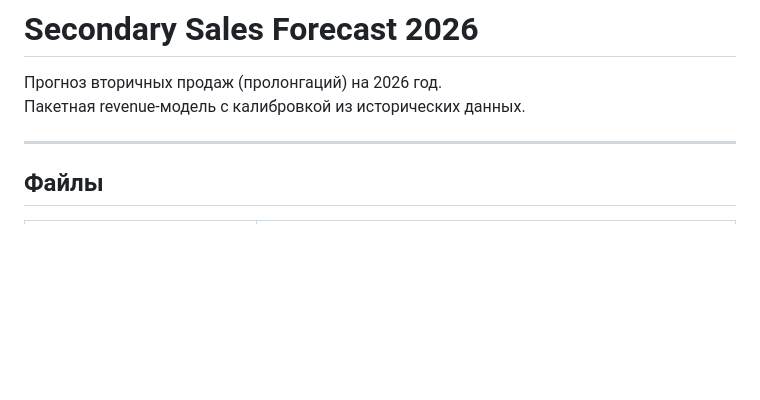
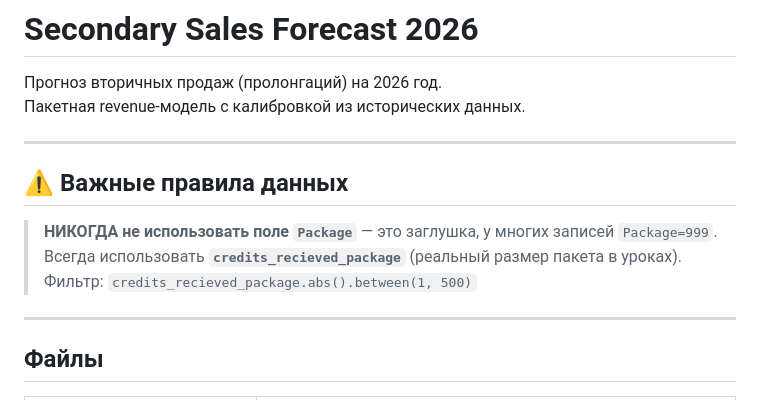
Before and after one commit to danilazhilnikovpbi/claude-outputs, a Markdown page: README.md, the part around the change. Rendered like a GitHub page; blank space fills up the shorter version.

Commit message:
docs: add data rule - always use credits_recieved_package not Package

```diff
--- a/README.md
+++ b/README.md
@@ -2,6 +2,14 @@
 
 Прогноз вторичных продаж (пролонгаций) на 2026 год.
 Пакетная revenue-модель с калибровкой из исторических данных.
+
+---
+
+## ⚠️ Важные правила данных
+
+> **НИКОГДА не использовать поле `Package`** — это заглушка, у многих записей `Package=999`.
+> Всегда использовать **`credits_recieved_package`** (реальный размер пакета в уроках).
+> Фильтр: `credits_recieved_package.abs().between(1, 500)`
 
 ---
 
```
